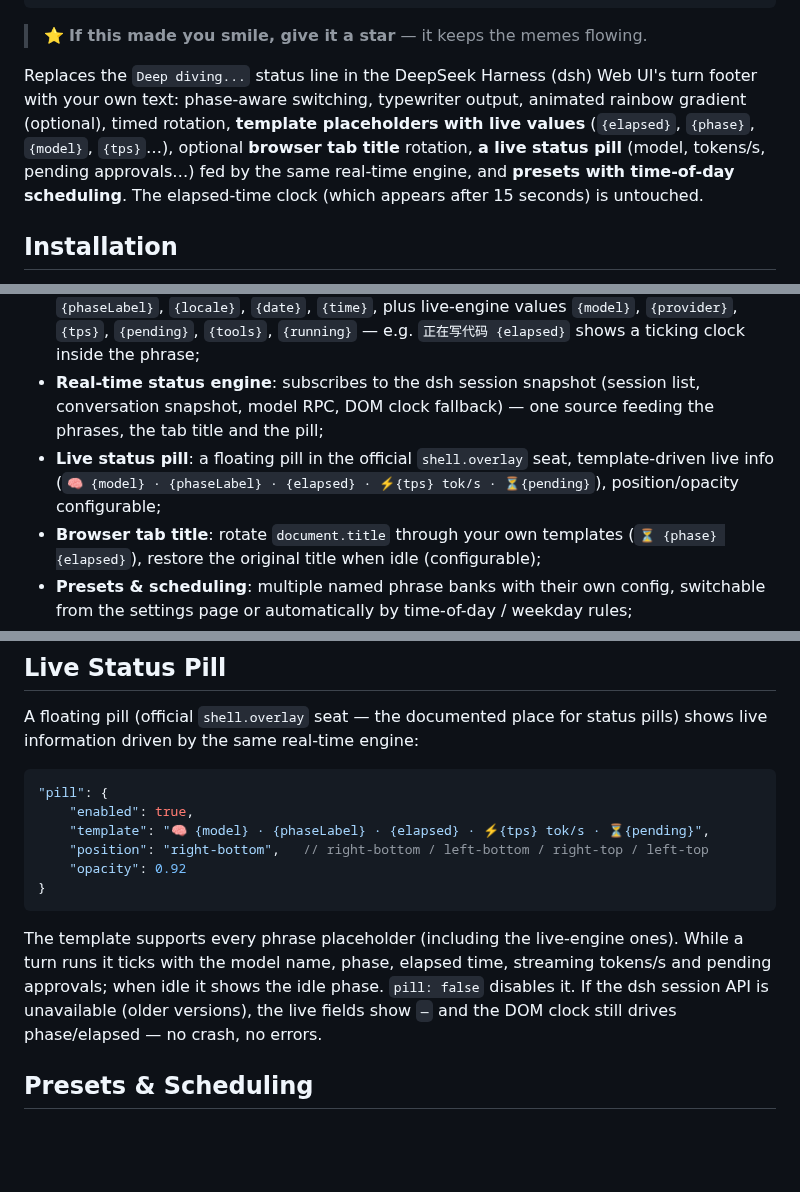
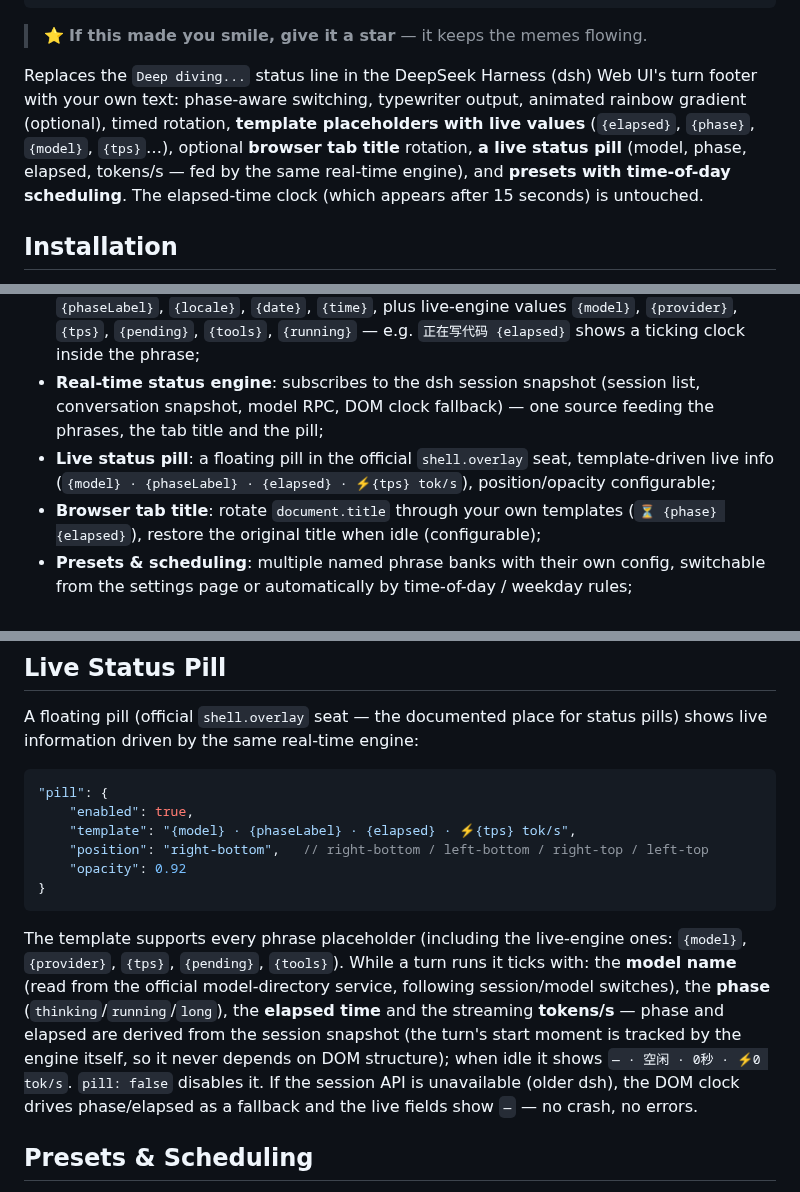
Before and after one commit to 01Virex/dsh-status-rotator, a Markdown page: README.md, 3 parts joined by grey strips. Rendered like a GitHub page; blank space fills up the shorter version.

Commit message:
docs: 文档同步 v0.6.5——Pill 四字段模板/快照优先说明(中英)

````diff
--- a/README.md
+++ b/README.md
@@ -14,7 +14,7 @@ dsh plugin --profile web add dsh-status-rotator
 
 > ⭐ **If this made you smile, give it a star** — it keeps the memes flowing.
 
-Replaces the `Deep diving...` status line in the DeepSeek Harness (dsh) Web UI's turn footer with your own text: phase-aware switching, typewriter output, animated rainbow gradient (optional), timed rotation, **template placeholders with live values** (`{elapsed}`, `{phase}`, `{model}`, `{tps}`…), optional **browser tab title** rotation, **a live status pill** (model, tokens/s, pending approvals…) fed by the same real-time engine, and **presets with time-of-day scheduling**. The elapsed-time clock (which appears after 15 seconds) is untouched.
+Replaces the `Deep diving...` status line in the DeepSeek Harness (dsh) Web UI's turn footer with your own text: phase-aware switching, typewriter output, animated rainbow gradient (optional), timed rotation, **template placeholders with live values** (`{elapsed}`, `{phase}`, `{model}`, `{tps}`…), optional **browser tab title** rotation, **a live status pill** (model, phase, elapsed, tokens/s — fed by the same real-time engine), and **presets with time-of-day scheduling**. The elapsed-time clock (which appears after 15 seconds) is untouched.
 
 ## Installation
 
@@ -48,7 +48,7 @@ The plugin's `package.json` declares a `dsh.bundle.patch` manifest, so it's reco
 - **Typewriter effect**: phrases are typed out character by character, speed configurable, 0 disables it;
 - **Template placeholders**: `{elapsed}` (live, refreshed every `liveTickMs`), `{phase}`, `{phaseLabel}`, `{locale}`, `{date}`, `{time}`, plus live-engine values `{model}`, `{provider}`, `{tps}`, `{pending}`, `{tools}`, `{running}` — e.g. `正在写代码 {elapsed}` shows a ticking clock inside the phrase;
 - **Real-time status engine**: subscribes to the dsh session snapshot (session list, conversation snapshot, model RPC, DOM clock fallback) — one source feeding the phrases, the tab title and the pill;
-- **Live status pill**: a floating pill in the official `shell.overlay` seat, template-driven live info (`🧠 {model} · {phaseLabel} · {elapsed} · ⚡{tps} tok/s · ⏳{pending}`), position/opacity configurable;
+- **Live status pill**: a floating pill in the official `shell.overlay` seat, template-driven live info (`{model} · {phaseLabel} · {elapsed} · ⚡{tps} tok/s`), position/opacity configurable;
 - **Browser tab title**: rotate `document.title` through your own templates (`⏳ {phase} {elapsed}`), restore the original title when idle (configurable);
 - **Presets & scheduling**: multiple named phrase banks with their own config, switchable from the settings page or automatically by time-of-day / weekday rules;
 - **Rainbow gradient**: text rendered with an animated gradient, colors and speed configurable, can be turned off with one switch;
@@ -130,13 +130,13 @@ A floating pill (official `shell.overlay` seat — the documented place for stat
 ```json
 "pill": {
     "enabled": true,
-    "template": "🧠 {model} · {phaseLabel} · {elapsed} · ⚡{tps} tok/s · ⏳{pending}",
+    "template": "{model} · {phaseLabel} · {elapsed} · ⚡{tps} tok/s",
     "position": "right-bottom",   // right-bottom / left-bottom / right-top / left-top
     "opacity": 0.92
 }
 ```
 
-The template supports every phrase placeholder (including the live-engine ones). While a turn runs it ticks with the model name, phase, elapsed time, streaming tokens/s and pending approvals; when idle it shows the idle phase. `pill: false` disables it. If the dsh session API is unavailable (older versions), the live fields show `—` and the DOM clock still drives phase/elapsed — no crash, no errors.
+The template supports every phrase placeholder (including the live-engine ones: `{model}`, `{provider}`, `{tps}`, `{pending}`, `{tools}`). While a turn runs it ticks with: the **model name** (read from the official model-directory service, following session/model switches), the **phase** (`thinking`/`running`/`long`), the **elapsed time** and the streaming **tokens/s** — phase and elapsed are derived from the session snapshot (the turn's start moment is tracked by the engine itself, so it never depends on DOM structure); when idle it shows `— · 空闲 · 0秒 · ⚡0 tok/s`. `pill: false` disables it. If the session API is unavailable (older dsh), the DOM clock drives phase/elapsed as a fallback and the live fields show `—` — no crash, no errors.
 
 ## Presets & Scheduling
 
````
Also changed, not shown: other parts of README.md (+1 -1 lines), README_ZH.md (+5 -5 lines).
